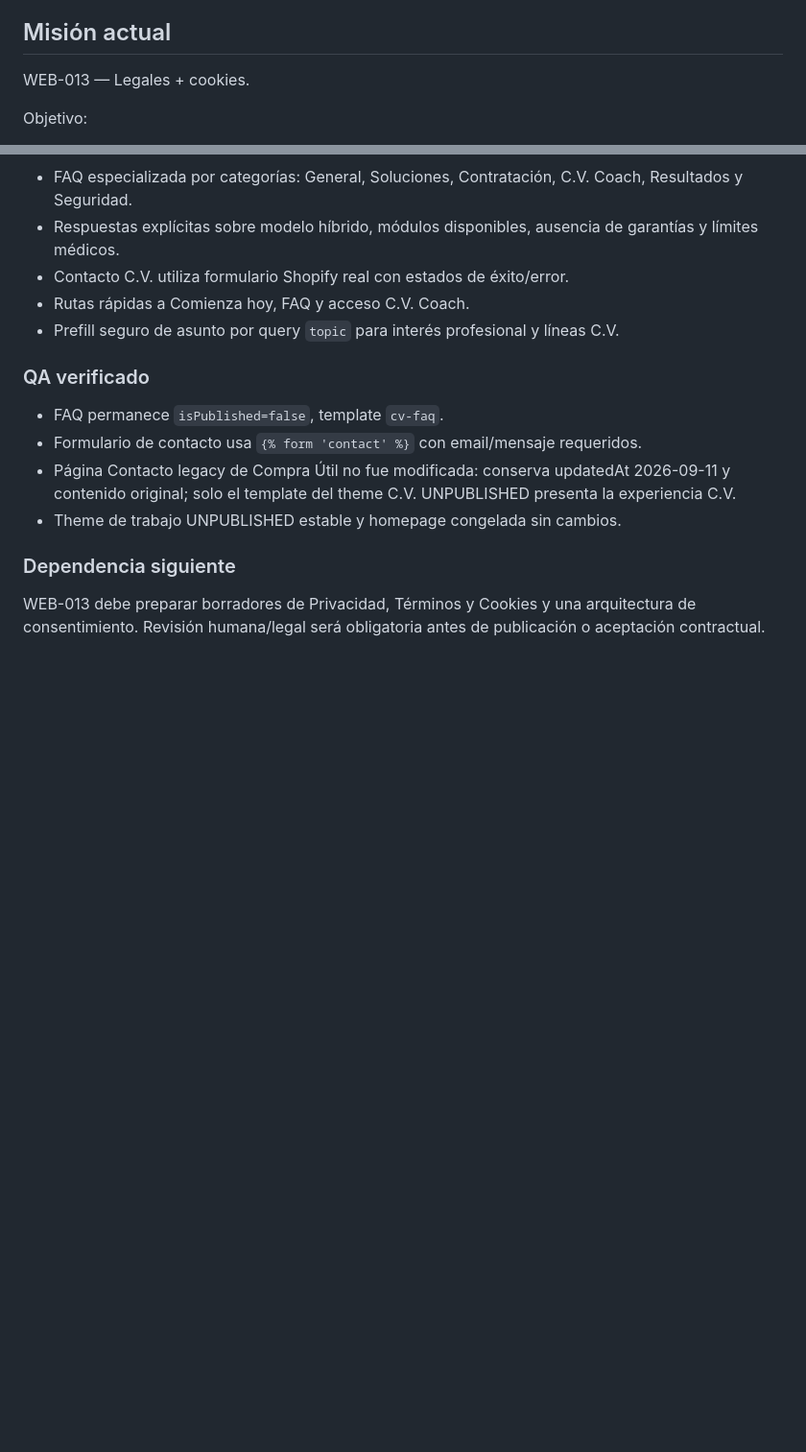
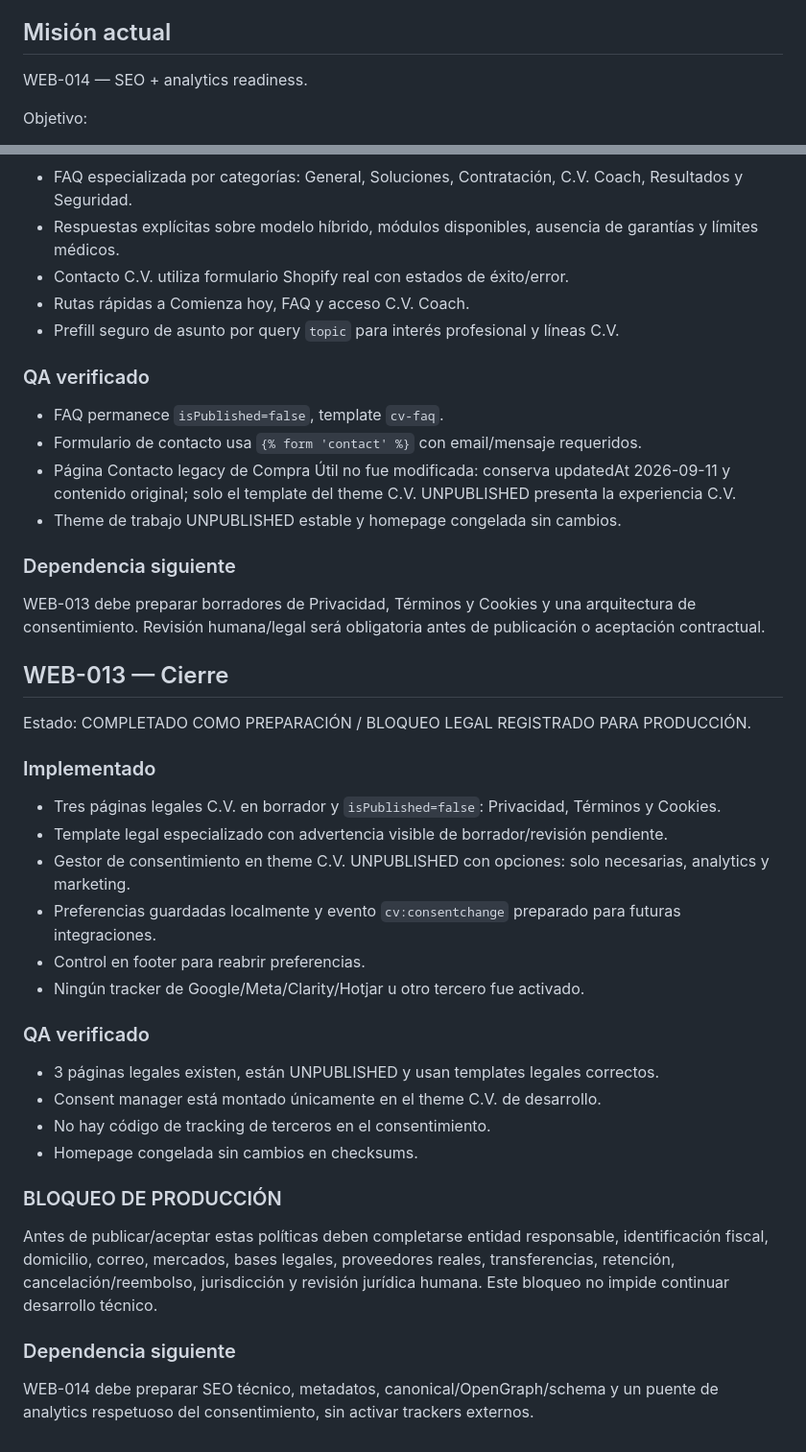
Before and after one commit to sodcloud-arch/cv-coach-admin, a Markdown page: .ascend/web-complete-vitality-autonomous.md, 2 parts joined by grey strips. Shown at 96% size. GitHub-like rendering; blank space fills up the shorter version.

Commit message:
docs: close WEB-013 prep and advance to SEO readiness

```diff
--- a/.ascend/web-complete-vitality-autonomous.md
+++ b/.ascend/web-complete-vitality-autonomous.md
@@ -16,7 +16,7 @@ ASCEND AUTÓNOMO — WEB C.V.
 - No alterar Desktop v1 salvo corrección material verificada.
 
 ## Misión actual
-WEB-013 — Legales + cookies.
+WEB-014 — SEO + analytics readiness.
 
 Objetivo:
 - construir la landing completa de C.V. Training sobre la arquitectura Shopify ya preparada;
@@ -407,3 +407,28 @@ Estado: COMPLETADO / FAQ + CONTACTO v1 PREPARADOS EN SHOPIFY DEV.
 
 ### Dependencia siguiente
 WEB-013 debe preparar borradores de Privacidad, Términos y Cookies y una arquitectura de consentimiento. Revisión humana/legal será obligatoria antes de publicación o aceptación contractual.
+
+
+## WEB-013 — Cierre
+
+Estado: COMPLETADO COMO PREPARACIÓN / BLOQUEO LEGAL REGISTRADO PARA PRODUCCIÓN.
+
+### Implementado
+- Tres páginas legales C.V. en borrador y `isPublished=false`: Privacidad, Términos y Cookies.
+- Template legal especializado con advertencia visible de borrador/revisión pendiente.
+- Gestor de consentimiento en theme C.V. UNPUBLISHED con opciones: solo necesarias, analytics y marketing.
+- Preferencias guardadas localmente y evento `cv:consentchange` preparado para futuras integraciones.
+- Control en footer para reabrir preferencias.
+- Ningún tracker de Google/Meta/Clarity/Hotjar u otro tercero fue activado.
+
+### QA verificado
+- 3 páginas legales existen, están UNPUBLISHED y usan templates legales correctos.
+- Consent manager está montado únicamente en el theme C.V. de desarrollo.
+- No hay código de tracking de terceros en el consentimiento.
+- Homepage congelada sin cambios en checksums.
+
+### BLOQUEO DE PRODUCCIÓN
+Antes de publicar/aceptar estas políticas deben completarse entidad responsable, identificación fiscal, domicilio, correo, mercados, bases legales, proveedores reales, transferencias, retención, cancelación/reembolso, jurisdicción y revisión jurídica humana. Este bloqueo no impide continuar desarrollo técnico.
+
+### Dependencia siguiente
+WEB-014 debe preparar SEO técnico, metadatos, canonical/OpenGraph/schema y un puente de analytics respetuoso del consentimiento, sin activar trackers externos.
```
